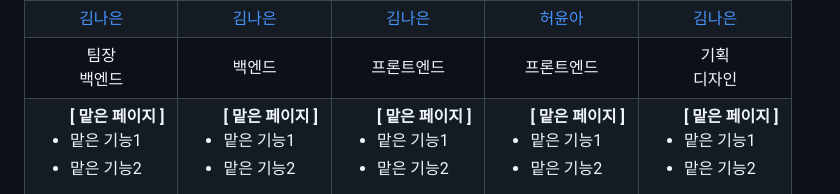
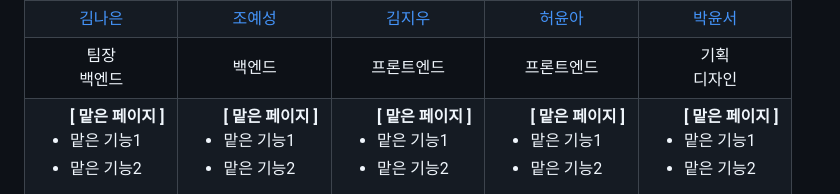
Before and after one commit to naeuun/dukventure, a Markdown page: README.md, the part around one of its changes. Rendered like a GitHub page.

Commit message:
Update GitHub links and names in README

```diff
--- a/README.md
+++ b/README.md
@@ -44,13 +45,13 @@
       </a>
     </td>
     <td align="center">
-      <a href="https://github.com/naeuun">
-        김나은
+      <a href="https://github.com/zyecastle">
+        조예성
       </a>
     </td>
     <td align="center">
-      <a href="https://github.com/naeuun">
-        김나은
+      <a href="https://github.com/kimjiwoo1223">
+        김지우
       </a>
     </td>
     <td align="center">
@@ -59,8 +60,8 @@
       </a>
     </td>
     <td align="center">
-      <a href="https://github.com/naeuun">
-        김나은
+      <a href="https://github.com/yoonseo1605">
+        박윤서
       </a>
     </td>
   </tr>
```
Also changed, not shown: other parts of README.md (+9 -8 lines).
